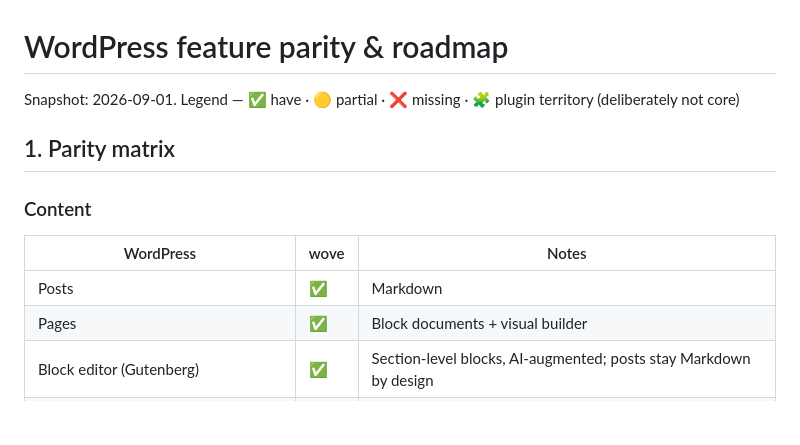
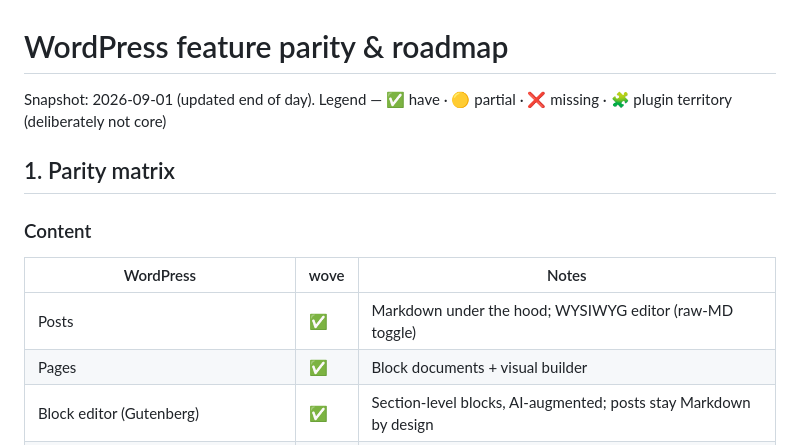
Before and after one commit to soyzamudio/wove, a Markdown page: docs/ROADMAP.md, the part around one of its changes. Drawn GitHub-style; blank space fills up the shorter version.

```diff
--- a/docs/ROADMAP.md
+++ b/docs/ROADMAP.md
@@ -1,13 +1,13 @@
 # WordPress feature parity & roadmap
 
-Snapshot: 2026-09-01. Legend — ✅ have · 🟡 partial · ❌ missing · 🧩 plugin territory (deliberately not core)
+Snapshot: 2026-09-01 (updated end of day). Legend — ✅ have · 🟡 partial · ❌ missing · 🧩 plugin territory (deliberately not core)
 
 ## 1. Parity matrix
 
 ### Content
 | WordPress | wove | Notes |
 |---|---|---|
-| Posts | ✅ | Markdown |
+| Posts | ✅ | Markdown under the hood; WYSIWYG editor (raw-MD toggle) |
 | Pages | ✅ | Block documents + visual builder |
 | Block editor (Gutenberg) | ✅ | Section-level blocks, AI-augmented; posts stay Markdown by design |
 | Revisions | ✅ | Every update; restore via UI |
```
Also changed, not shown: other parts of docs/ROADMAP.md (+27 -26 lines).
